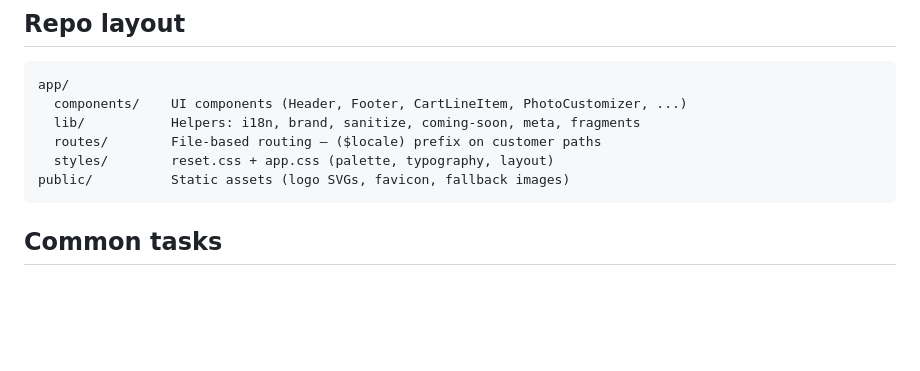
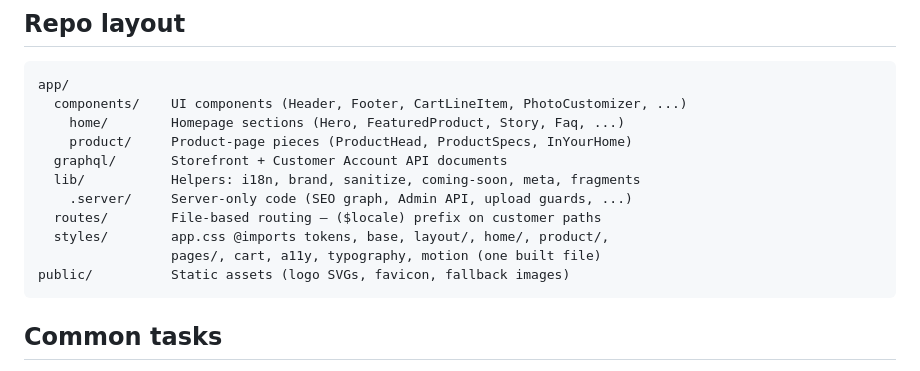
Before and after one commit to idolevari/lightboard, a Markdown page: README.md, the part around the change. Drawn GitHub-style; blank space fills up the shorter version.

Commit message:
docs(readme): describe the new components / graphql / styles layout
Co-Authored-By: Claude Opus 5.5 <noreply@anthropic.com>

````diff
--- a/README.md
+++ b/README.md
@@ -78,9 +78,14 @@ For the full rationale and a per-layer guide, see `CLAUDE.md`.
 ```
 app/
   components/    UI components (Header, Footer, CartLineItem, PhotoCustomizer, ...)
+    home/        Homepage sections (Hero, FeaturedProduct, Story, Faq, ...)
+    product/     Product-page pieces (ProductHead, ProductSpecs, InYourHome)
+  graphql/       Storefront + Customer Account API documents
   lib/           Helpers: i18n, brand, sanitize, coming-soon, meta, fragments
+    .server/     Server-only code (SEO graph, Admin API, upload guards, ...)
   routes/        File-based routing — ($locale) prefix on customer paths
-  styles/        reset.css + app.css (palette, typography, layout)
+  styles/        app.css @imports tokens, base, layout/, home/, product/,
+                 pages/, cart, a11y, typography, motion (one built file)
 public/          Static assets (logo SVGs, favicon, fallback images)
 ```
 
````
